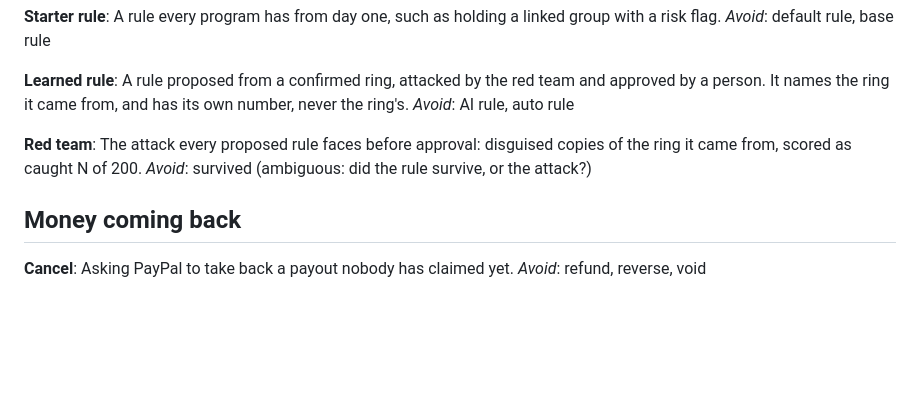
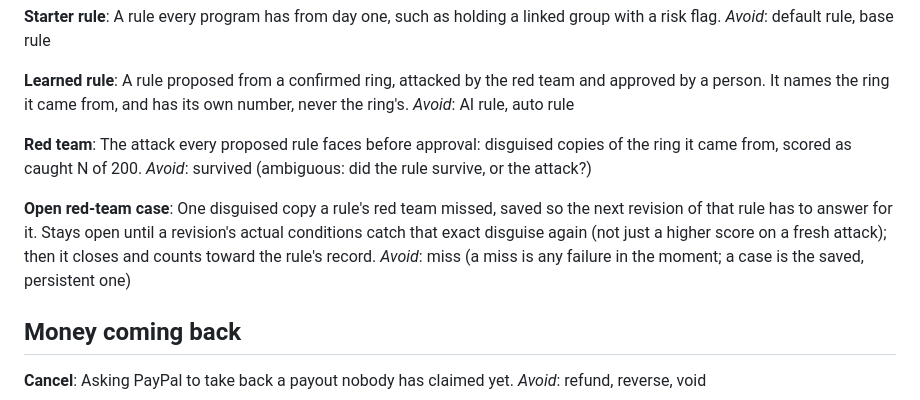
Before and after one commit to Hoomans-Support/ringfence, a Markdown page: GLOSSARY.md, the part around the change. Rendered like a GitHub page; blank space fills up the shorter version.

```diff
--- a/GLOSSARY.md
+++ b/GLOSSARY.md
@@ -110,6 +110,10 @@ _Avoid_: AI rule, auto rule
 The attack every proposed rule faces before approval: disguised copies of the ring it came from, scored as caught N of 200.
 _Avoid_: survived (ambiguous: did the rule survive, or the attack?)
 
+**Open red-team case**:
+One disguised copy a rule's red team missed, saved so the next revision of that rule has to answer for it. Stays open until a revision's actual conditions catch that exact disguise again (not just a higher score on a fresh attack); then it closes and counts toward the rule's record.
+_Avoid_: miss (a miss is any failure in the moment; a case is the saved, persistent one)
+
 ## Money coming back
 
 **Cancel**:
```
Also changed, not shown: README.md (+3 -3 lines), docs/screenshots/control-tower.png, docs/screenshots/rules.png, 8 other files.
